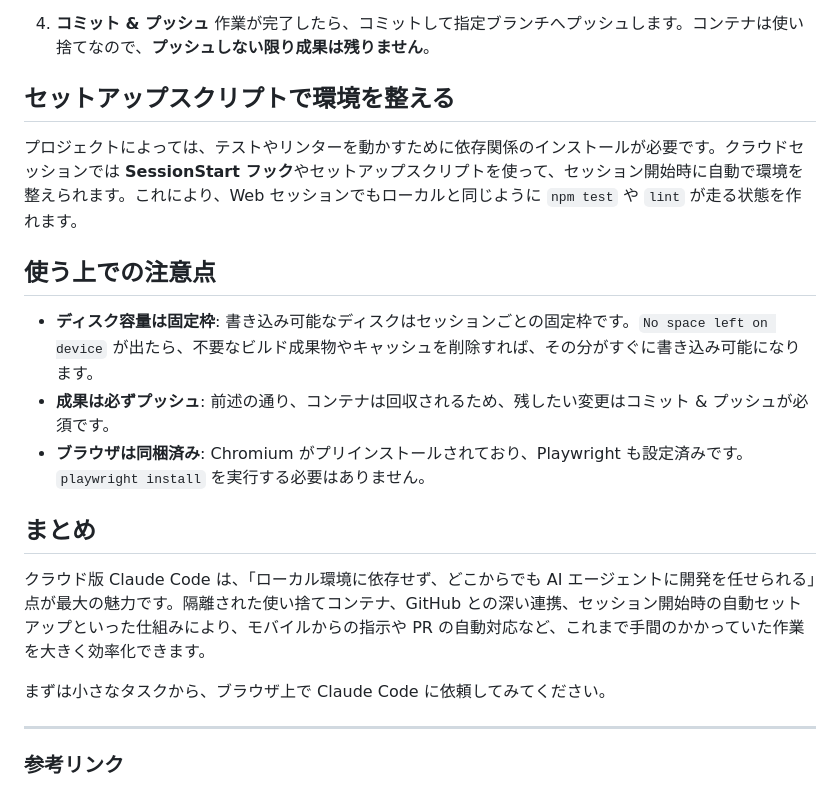
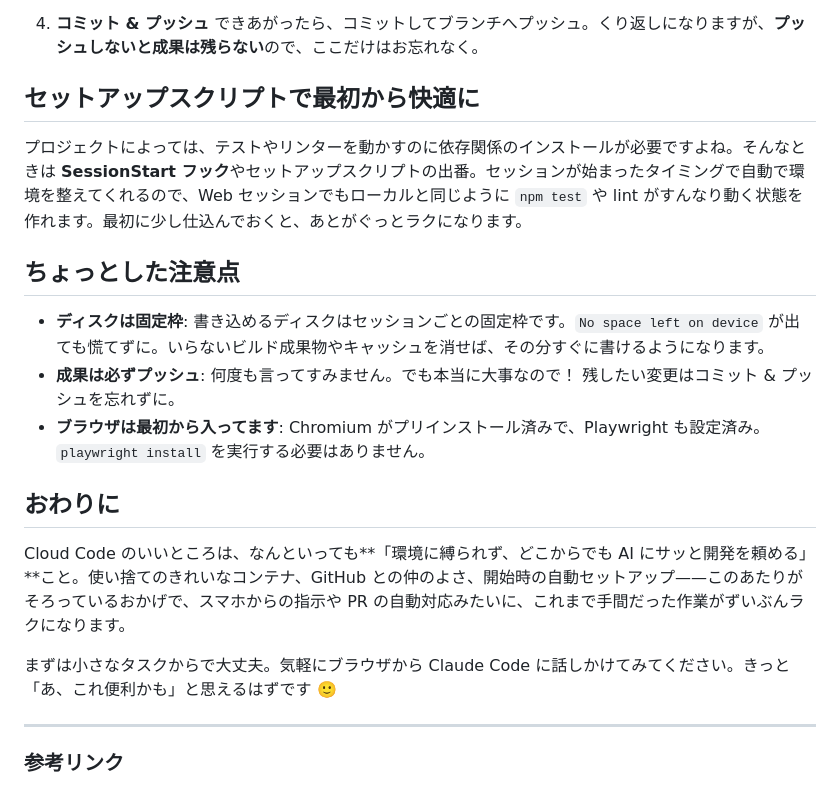
Before and after one commit to syuichiy/hello-world, a Markdown page: articles/claude-code-cloud.md, the part around one of its changes. Drawn GitHub-style.

```diff
--- a/articles/claude-code-cloud.md
+++ b/articles/claude-code-cloud.md
@@ -60,22 +62,22 @@ Claude Code は、Anthropic が提供する AI コーディングエージェン
 
 4. **コミット & プッシュ**
-   作業が完了したら、コミットして指定ブランチへプッシュします。コンテナは使い捨てなので、**プッシュしない限り成果は残りません**。
+   できあがったら、コミットしてブランチへプッシュ。くり返しになりますが、**プッシュしないと成果は残らない**ので、ここだけはお忘れなく。
 
-## セットアップスクリプトで環境を整える
+## セットアップスクリプトで最初から快適に
 
-プロジェクトによっては、テストやリンターを動かすために依存関係のインストールが必要です。クラウドセッションでは **SessionStart フック**やセットアップスクリプトを使って、セッション開始時に自動で環境を整えられます。これにより、Web セッションでもローカルと同じように `npm test` や `lint` が走る状態を作れます。
+プロジェクトによっては、テストやリンターを動かすのに依存関係のインストールが必要ですよね。そんなときは **SessionStart フック**やセットアップスクリプトの出番。セッションが始まったタイミングで自動で環境を整えてくれるので、Web セッションでもローカルと同じように `npm test` や lint がすんなり動く状態を作れます。最初に少し仕込んでおくと、あとがぐっとラクになります。
 
-## 使う上での注意点
+## ちょっとした注意点
 
-- **ディスク容量は固定枠**: 書き込み可能なディスクはセッションごとの固定枠です。`No space left on device` が出たら、不要なビルド成果物やキャッシュを削除すれば、その分がすぐに書き込み可能になります。
-- **成果は必ずプッシュ**: 前述の通り、コンテナは回収されるため、残したい変更はコミット & プッシュが必須です。
-- **ブラウザは同梱済み**: Chromium がプリインストールされており、Playwright も設定済みです。`playwright install` を実行する必要はありません。
+- **ディスクは固定枠**: 書き込めるディスクはセッションごとの固定枠です。`No space left on device` が出ても慌てずに。いらないビルド成果物やキャッシュを消せば、その分すぐに書けるようになります。
+- **成果は必ずプッシュ**: 何度も言ってすみません。でも本当に大事なので！ 残したい変更はコミット & プッシュを忘れずに。
+- **ブラウザは最初から入ってます**: Chromium がプリインストール済みで、Playwright も設定済み。`playwright install` を実行する必要はありません。
 
-## まとめ
+## おわりに
 
-クラウド版 Claude Code は、「ローカル環境に依存せず、どこからでも AI エージェントに開発を任せられる」点が最大の魅力です。隔離された使い捨てコンテナ、GitHub との深い連携、セッション開始時の自動セットアップといった仕組みにより、モバイルからの指示や PR の自動対応など、これまで手間のかかっていた作業を大きく効率化できます。
+Cloud Code のいいところは、なんといっても**「環境に縛られず、どこからでも AI にサッと開発を頼める」**こと。使い捨てのきれいなコンテナ、GitHub との仲のよさ、開始時の自動セットアップ——このあたりがそろっているおかげで、スマホからの指示や PR の自動対応みたいに、これまで手間だった作業がずいぶんラクになります。
 
-まずは小さなタスクから、ブラウザ上で Claude Code に依頼してみてください。
+まずは小さなタスクからで大丈夫。気軽にブラウザから Claude Code に話しかけてみてください。きっと「あ、これ便利かも」と思えるはずです 🙂
 
 ---
 
```
Also changed, not shown: other parts of articles/claude-code-cloud.md (+35 -33 lines).
